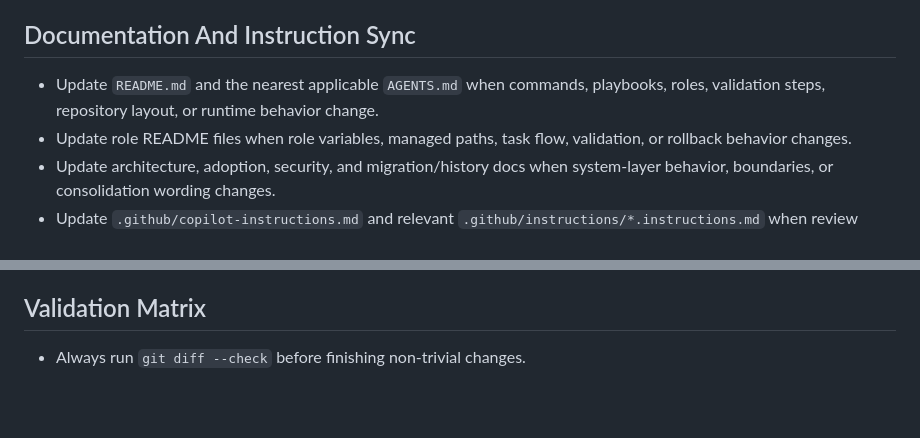
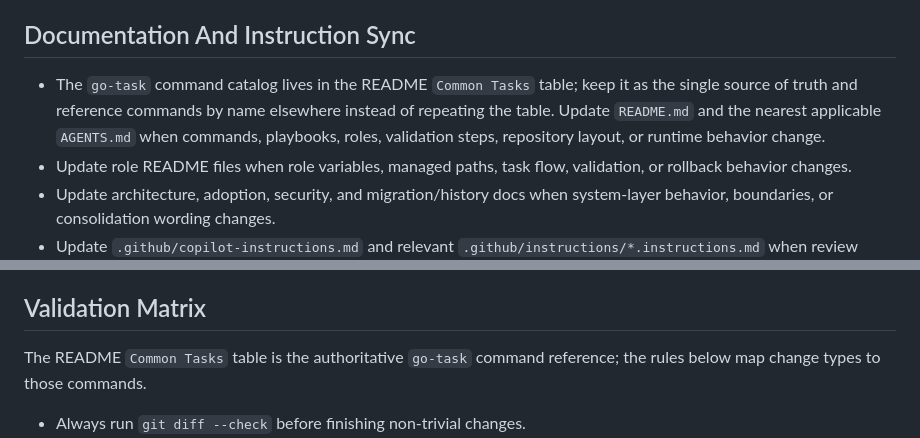
Before and after one commit to tenhishadow/dotfiles, a Markdown page: AGENTS.md, 2 parts joined by grey strips. GitHub-like rendering; blank space fills up the shorter version.

Commit message:
docs: make README the single source for the command catalog
The go-task command vocabulary was spread across many docs, and the
documentation contract told contributors to keep README, AGENTS.md,
copilot-instructions and the instruction files manually in sync whenever
commands changed.

Designate the README Common Tasks table as the single source of truth for the
command catalog, and update the contract in README and AGENTS.md so other docs
reference commands by name instead of repeating the table. The AGENTS.md
Validation Matrix and copilot-instructions Suggested Validation now point at
the README table; their change-type-to-command guidance is kept as it is
path/context specific, not a duplicate catalog. No command tables are removed
and no files are deleted.

```diff
--- a/AGENTS.md
+++ b/AGENTS.md
@@ -156,9 +156,11 @@ Ansible, `uv`, and `go-task`.
 
 ## Documentation And Instruction Sync
 
-- Update `README.md` and the nearest applicable `AGENTS.md` when commands,
-  playbooks, roles, validation steps, repository layout, or runtime behavior
-  change.
+- The `go-task` command catalog lives in the README `Common Tasks` table; keep
+  it as the single source of truth and reference commands by name elsewhere
+  instead of repeating the table. Update `README.md` and the nearest applicable
+  `AGENTS.md` when commands, playbooks, roles, validation steps, repository
+  layout, or runtime behavior change.
 - Update role README files when role variables, managed paths, task flow,
   validation, or rollback behavior changes.
 - Update architecture, adoption, security, and migration/history docs when
@@ -189,6 +191,9 @@ Ansible, `uv`, and `go-task`.
 - Do not include unrelated dirty worktree changes.
 
 ## Validation Matrix
+
+The README `Common Tasks` table is the authoritative `go-task` command
+reference; the rules below map change types to those commands.
 
 - Always run `git diff --check` before finishing non-trivial changes.
 - Run `go-task dotfiles:check` for user dotfiles, symlink mappings, cleanup,
```
Also changed, not shown: .github/copilot-instructions.md (+3 -0 lines), 1 other file.
